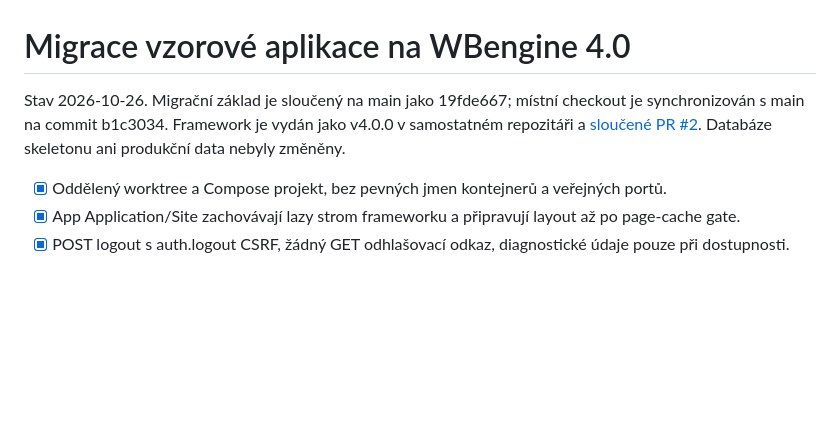
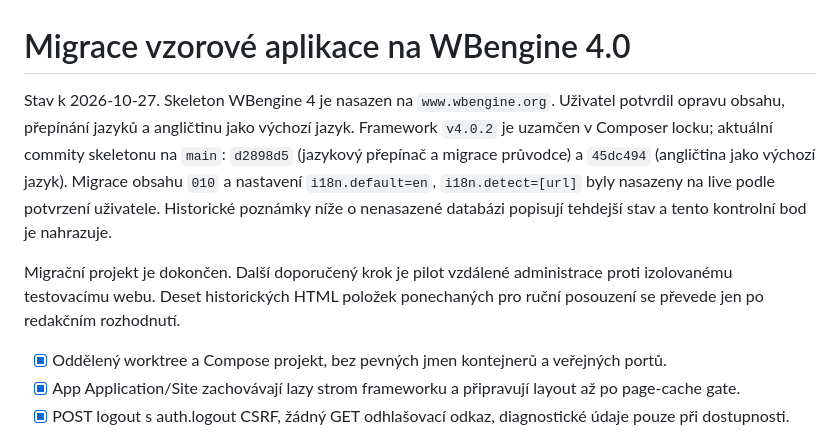
Before and after one commit to rrsoftcz/wbengine-skeleton-app, a Markdown page: plan-wbengine-4.0-migration.md, the part around the change. Drawn GitHub-style; blank space fills up the shorter version.

Commit message:
Record live deployment and next pilot phase

```diff
--- a/plan-wbengine-4.0-migration.md
+++ b/plan-wbengine-4.0-migration.md
@@ -1,6 +1,8 @@
 # Migrace vzorové aplikace na WBengine 4.0
 
-Stav 2026-10-26. Migrační základ je sloučený na main jako 19fde667; místní checkout je synchronizován s main na commit b1c3034. Framework je vydán jako v4.0.0 v samostatném repozitáři a [sloučené PR #2](https://github.com/rrsoftcz/wbengine/pull/2). Databáze skeletonu ani produkční data nebyly změněny.
+Stav k 2026-10-27. Skeleton WBengine 4 je nasazen na `www.wbengine.org`. Uživatel potvrdil opravu obsahu, přepínání jazyků a angličtinu jako výchozí jazyk. Framework `v4.0.2` je uzamčen v Composer locku; aktuální commity skeletonu na `main`: `d2898d5` (jazykový přepínač a migrace průvodce) a `45dc494` (angličtina jako výchozí jazyk). Migrace obsahu `010` a nastavení `i18n.default=en`, `i18n.detect=[url]` byly nasazeny na live podle potvrzení uživatele. Historické poznámky níže o nenasazené databázi popisují tehdejší stav a tento kontrolní bod je nahrazuje.
+
+Migrační projekt je dokončen. Další doporučený krok je pilot vzdálené administrace proti izolovanému testovacímu webu. Deset historických HTML položek ponechaných pro ruční posouzení se převede jen po redakčním rozhodnutí.
 
 - [x] Oddělený worktree a Compose projekt, bez pevných jmen kontejnerů a veřejných portů.
 - [x] App Application/Site zachovávají lazy strom frameworku a připravují layout až po page-cache gate.
```
